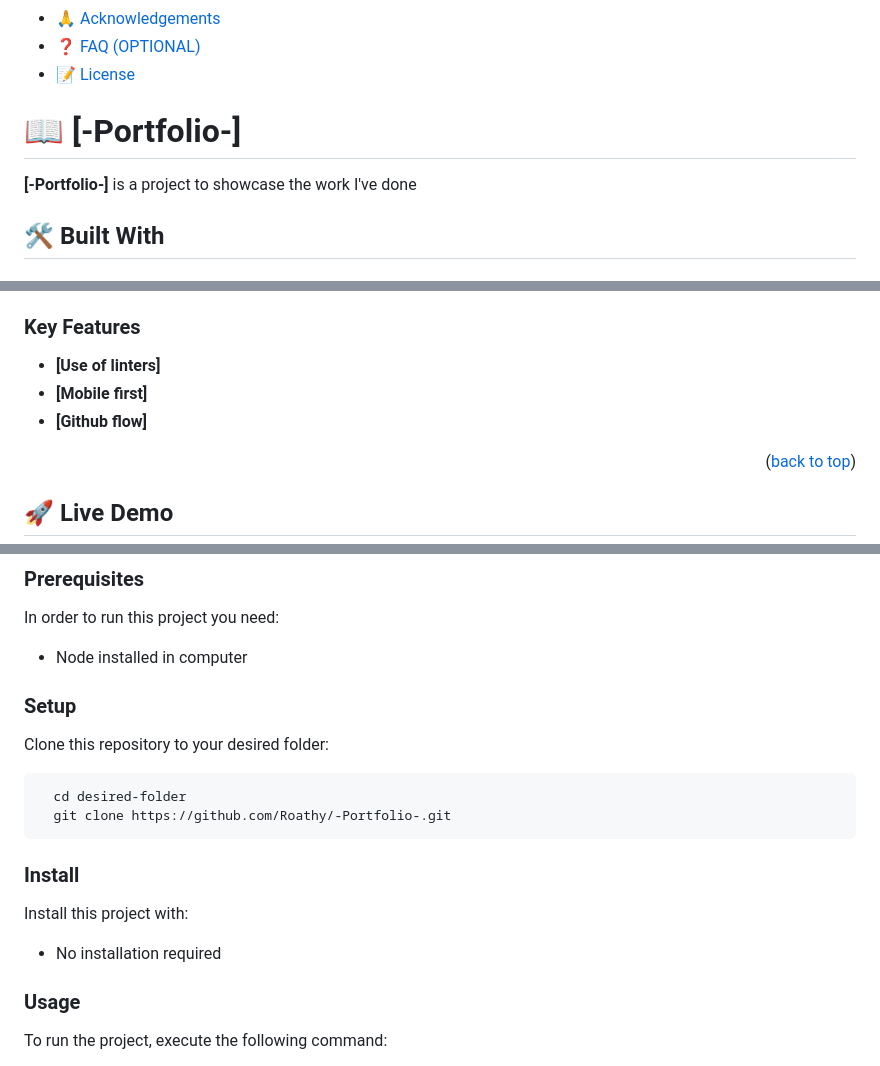
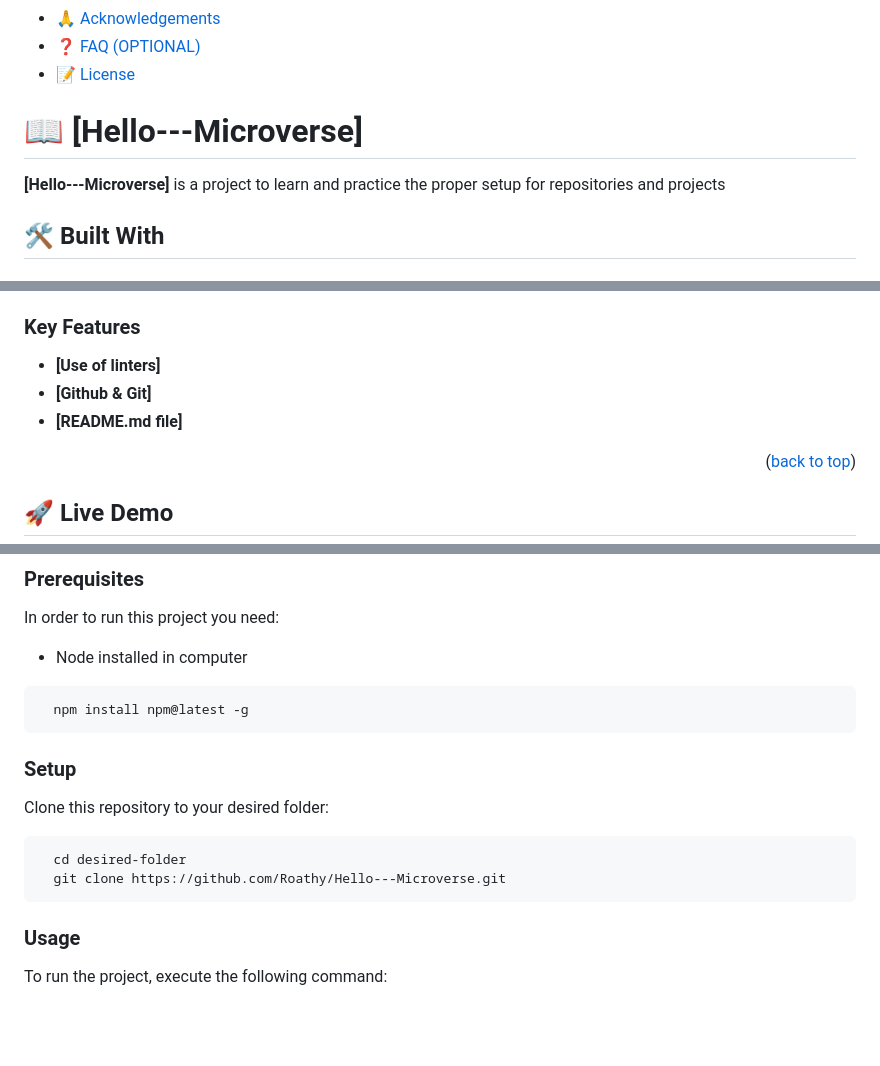
Before and after one commit to Roathy/-Portfolio-, a Markdown page: README.md, 3 parts joined by grey strips. Drawn GitHub-style; blank space fills up the shorter version.

````diff
--- a/README.md
+++ b/README.md
@@ -24,11 +22,9 @@
 - [❓ FAQ (OPTIONAL)](#faq)
 - [📝 License](#license)
 
-<!-- PROJECT DESCRIPTION -->
+# 📖 [Hello---Microverse] <a name="about-project"></a>
 
-# 📖 [-Portfolio-] <a name="about-project"></a>
-
-**[-Portfolio-]** is a project to showcase the work I've done
+**[Hello---Microverse]** is a project to learn and practice the proper setup for repositories and projects
 
 ## 🛠 Built With <a name="built-with"></a>
 
@@ -60,8 +54,8 @@
 ### Key Features <a name="key-features"></a>
 
 - **[Use of linters]**
-- **[Mobile first]**
-- **[Github flow]**
+- **[Github & Git]**
+- **[README.md file]**
 
 <p align="right">(<a href="#readme-top">back to top</a>)</p>
 
@@ -85,6 +74,9 @@ To get a local copy up and running, follow these steps.
 In order to run this project you need:
 
 - Node installed in computer
+```sh
+  npm install npm@latest -g
+```
 
 ### Setup
 
@@ -92,14 +84,8 @@ Clone this repository to your desired folder:
 
 ```sh
   cd desired-folder
-  git clone https://github.com/Roathy/-Portfolio-.git
+  git clone https://github.com/Roathy/Hello---Microverse.git
 ```
-
-### Install
-
-Install this project with:
-
-- No installation required
 
 ### Usage
 
````
Also changed, not shown: other parts of README.md (+3 -34 lines).
